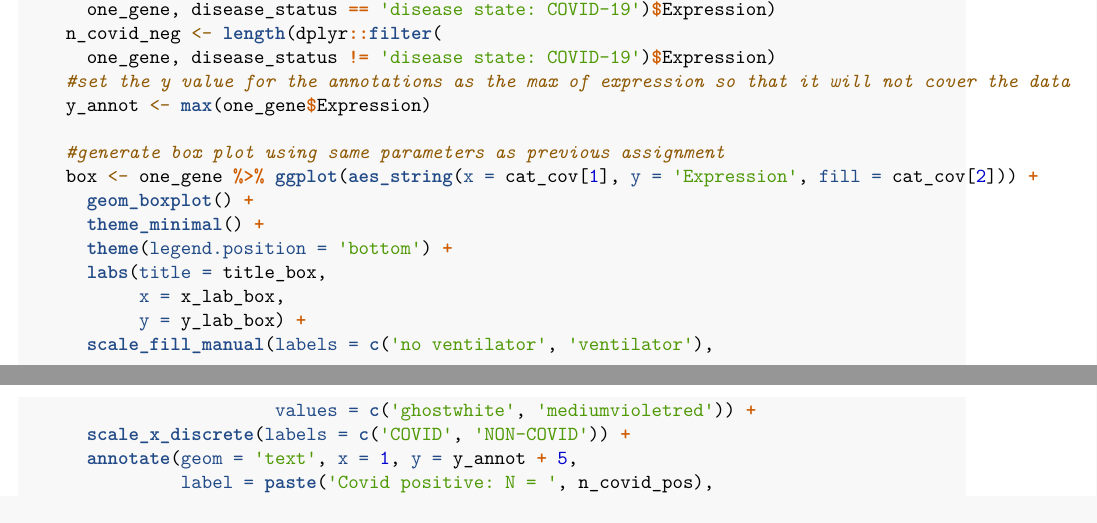
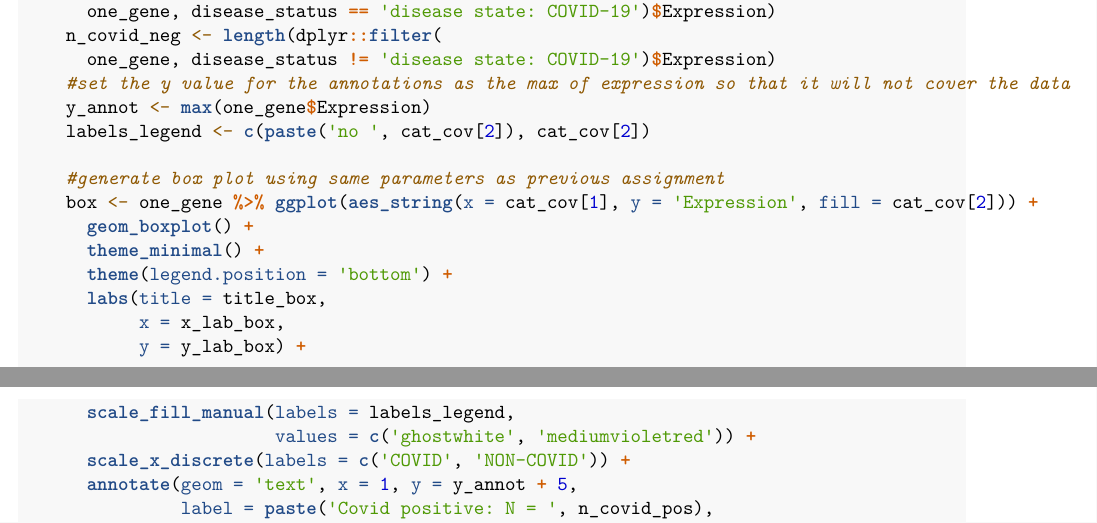
Before and after one commit to izzy-baldacci-1/Project1, an R Markdown document (project1_function.Rmd): two parts of pages 3 and 4 of 13, joined at a grey line, cut so that both start at the same text. The pictures show the output file project1_function.pdf that the author committed with the source.

Commit message:
fixed label on final plot

```diff
--- a/project1_function.Rmd
+++ b/project1_function.Rmd
@@ -152,6 +152,7 @@ plots <- function(df, genes_list, cont_cov, cat_cov) {
       one_gene, disease_status != 'disease state: COVID-19')$Expression)
     #set the y value for the annotations as the max of expression so that it will not cover the data
     y_annot <- max(one_gene$Expression)
+    labels_legend <- c(paste('no ', cat_cov[2]), cat_cov[2])
 
     #generate box plot using same parameters as previous assignment
     box <- one_gene %>% ggplot(aes_string(x = cat_cov[1], y = 'Expression', fill = cat_cov[2])) +
@@ -161,7 +162,7 @@ plots <- function(df, genes_list, cont_cov, cat_cov) {
       labs(title = title_box,
            x = x_lab_box,
            y = y_lab_box) +
-      scale_fill_manual(labels = c('no ventilator', 'ventilator'),
+      scale_fill_manual(labels = labels_legend,
                         values = c('ghostwhite', 'mediumvioletred')) +
       scale_x_discrete(labels = c('COVID', 'NON-COVID')) +
       annotate(geom = 'text', x = 1, y = y_annot + 5,
```
Also changed, not shown: project1_function.pdf.
